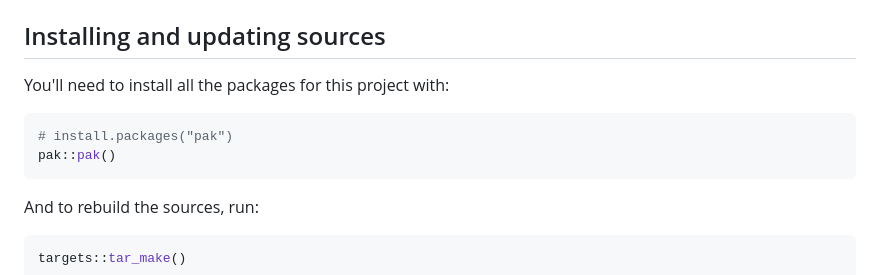
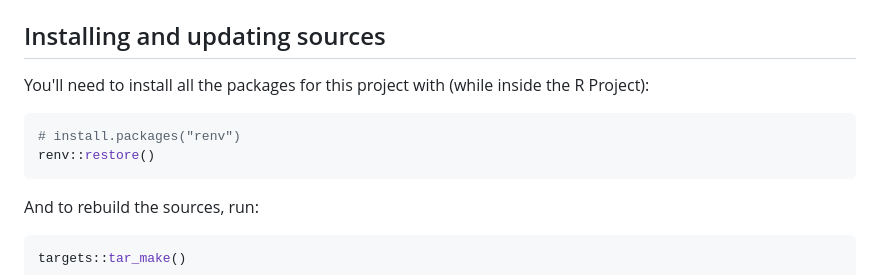
Before and after one commit to science-collective/scoping-review, a Markdown page: README.md, the part around the change. Drawn GitHub-style.

Commit message:
instructions on using renv

````diff
--- a/README.md
+++ b/README.md
@@ -55,11 +55,12 @@ The following folders contain:
 
 ## Installing and updating sources
 
-You'll need to install all the packages for this project with:
+You'll need to install all the packages for this project with (while
+inside the R Project):
 
 ``` r
-# install.packages("pak")
-pak::pak()
+# install.packages("renv")
+renv::restore()
 ```
 
 And to rebuild the sources, run:
````
Also changed, not shown: CONTRIBUTING.md (+25 -11 lines).
